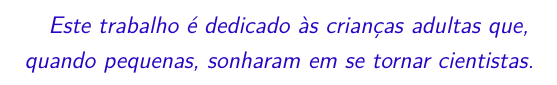
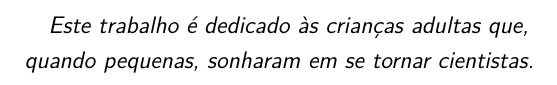
Before and after one commit to eekBR/ufpr-abntex2, a LaTeX thesis (main.tex, which reads 00-dados.tex): part of page 9 of 38, cut so that both start at the same text. Compiled offline with pdfLaTeX.

Commit message:
Input data  transfered from 00-Pretextual
Ficha Catalográfica and Errata data transfered from 00-Pretextual.tex
line 60

```diff
--- a/00-dados.tex
+++ b/00-dados.tex
@@ -57,9 +57,69 @@
 % O preambulo deve conter o tipo do trabalho, o objetivo,
 % o nome da instituição e a área de concentração
 \preambulo{Trabalho apresentado como requisito parcial para a obtenção do grau de Bacharel em Expressão Gráfica no curso de Expressão Gráfica, Setor de Exatas da Universidade Federal do Paraná.}
+
 % ---
 \newcommand{
-\EpigrafeTexto}{\color{blue}
+\FichaCatalografica}{%\color{blue}
+
+\imprimirautor
+
+	\hspace{0.5cm} \imprimirtitulo  / \imprimirautor. --
+	\imprimirlocal, \imprimirdata-
+
+	\hspace{0.5cm} \pageref{LastPage} p. : il. (algumas color.) ; 30 cm.\\
+
+	\hspace{0.5cm} \imprimirorientadorRotulo~\imprimirorientador\\
+
+	\hspace{0.5cm}
+	\parbox[t]{\textwidth}{\imprimirtipotrabalho~--~\imprimirinstituicao,
+	\imprimirdata.}\\
+
+	\hspace{0.5cm}
+		1. Palavra-chave1.
+
+		2. Palavra-chave2.
+
+		I. \imprimirorientador.
+
+		II. \imprimirinstituicao.
+
+		III. Faculdade de xxx.
+
+		IV. Título\\
+
+	\hspace{8.75cm} CDU 02:141:005.7\\
+}
+
+% ---
+\newcommand{
+\Errata}{%\color{blue}
+Elemento opcional da \citeonline[4.2.1.2]{NBR14724:2011}. Exemplo:
+
+\vspace{\onelineskip}
+
+FERRIGNO, C. R. A. \textbf{Tratamento de neoplasias ósseas apendiculares com
+reimplantação de enxerto ósseo autólogo autoclavado associado ao plasma
+rico em plaquetas}: estudo crítico na cirurgia de preservação de membro em
+cães. 2011. 128 f. Tese (Livre-Docência) - Faculdade de Medicina Veterinária e
+Zootecnia, Universidade de São Paulo, São Paulo, 2011.
+
+\begin{table}[htb]
+\center
+\footnotesize
+\begin{tabular}{|p{1.4cm}|p{1cm}|p{3cm}|p{3cm}|}
+  \hline
+   \textbf{Folha} & \textbf{Linha}  & \textbf{Onde se lê}  & \textbf{Leia-se}  \\
+    \hline
+    1 & 10 & auto-conclavo & autoconclavo\\
+   \hline
+\end{tabular}
+\end{table}
+}
+
+% ---
+\newcommand{
+\EpigrafeTexto}{%\color{blue}
 \textit{``Não vos amoldeis às estruturas deste mundo, \\
 		mas transformai-vos pela renovação da mente, \\
 		a fim de distinguir qual é a vontade de Deus: \\
@@ -68,27 +128,27 @@
 }
 % ---
 \newcommand{
-\ResumoTexto}{\color{blue}
+\ResumoTexto}{%\color{blue}
 Segundo a \citeonline[3.1-3.2]{abntex2modelo}, o resumo deve ressaltar o  objetivo, o método, os resultados e as conclusões do documento. A ordem e a extensão destes itens dependem do tipo de resumo (informativo ou indicativo) e do tratamento que cada item recebe no documento original. O resumo deve ser precedido da referência do documento, com exceção do resumo inserido no próprio documento. (\ldots) As palavras-chave devem figurar logo abaixo do  resumo, antecedidas da expressão Palavras-chave:, separadas entre si por ponto e finalizadas também por ponto.
 }
 % ---
 \newcommand{
-\PalavraschaveTexto}{\color{blue}
+\PalavraschaveTexto}{%\color{blue}
 latex. abntex. editoração de texto.
 }
 % ---
 \newcommand{
-\AbstractTexto}{\color{blue}
+\AbstractTexto}{%\color{blue}
 This is the english abstract.
 }
 % ---
 \newcommand{
-\KeywordsTexto}{\color{blue}
+\KeywordsTexto}{%\color{blue}
 latex. abntex. text editoration.
 }
 % ---
 \newcommand{
-\AgradecimentosTexto}{\color{blue}
+\AgradecimentosTexto}{%\color{blue}
 Os agradecimentos principais são direcionados à Gerald Weber, Miguel Frasson, Leslie H. Watter, Bruno Parente Lima, Flávio de  Vasconcellos Corrêa, Otavio Real Salvador, Renato Machnievscz\footnote{Os nomes dos integrantes do primeiro
 projeto abn\TeX\ foram extraídos de \url{http://codigolivre.org.br/projects/abntex/}} e todos aqueles que contribuíram para que a produção de trabalhos acadêmicos conforme as normas ABNT com \LaTeX\ fosse possível.
 
@@ -102,7 +162,7 @@ projeto abn\TeX\ foram extraídos de \url{http://codigolivre.org.br/projects/abn
 }
 % ---
 \newcommand{
-\DedicatoriaTexto}{\color{blue}
+\DedicatoriaTexto}{%\color{blue}
 \textit{ Este trabalho é dedicado às crianças adultas que,\\
    quando pequenas, sonharam em se tornar cientistas.}
 	}
```
